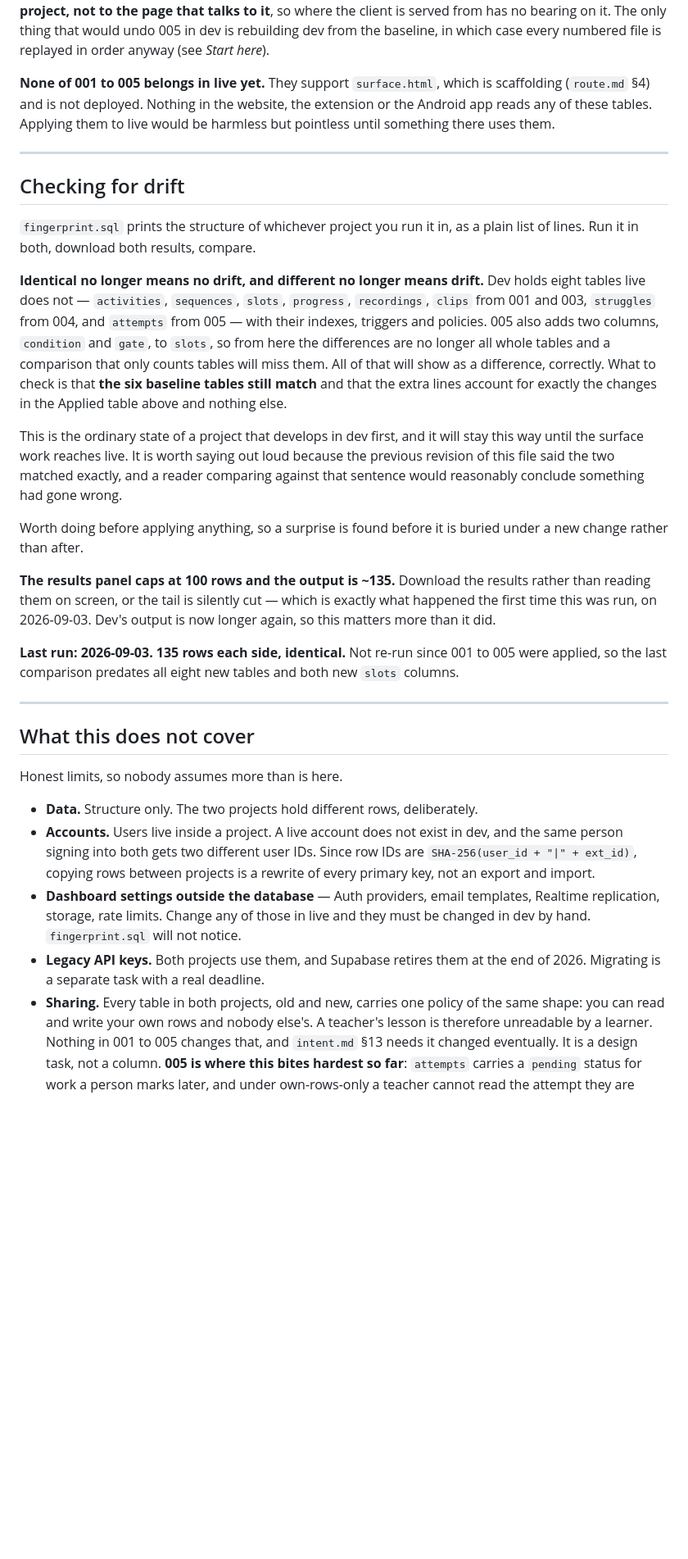
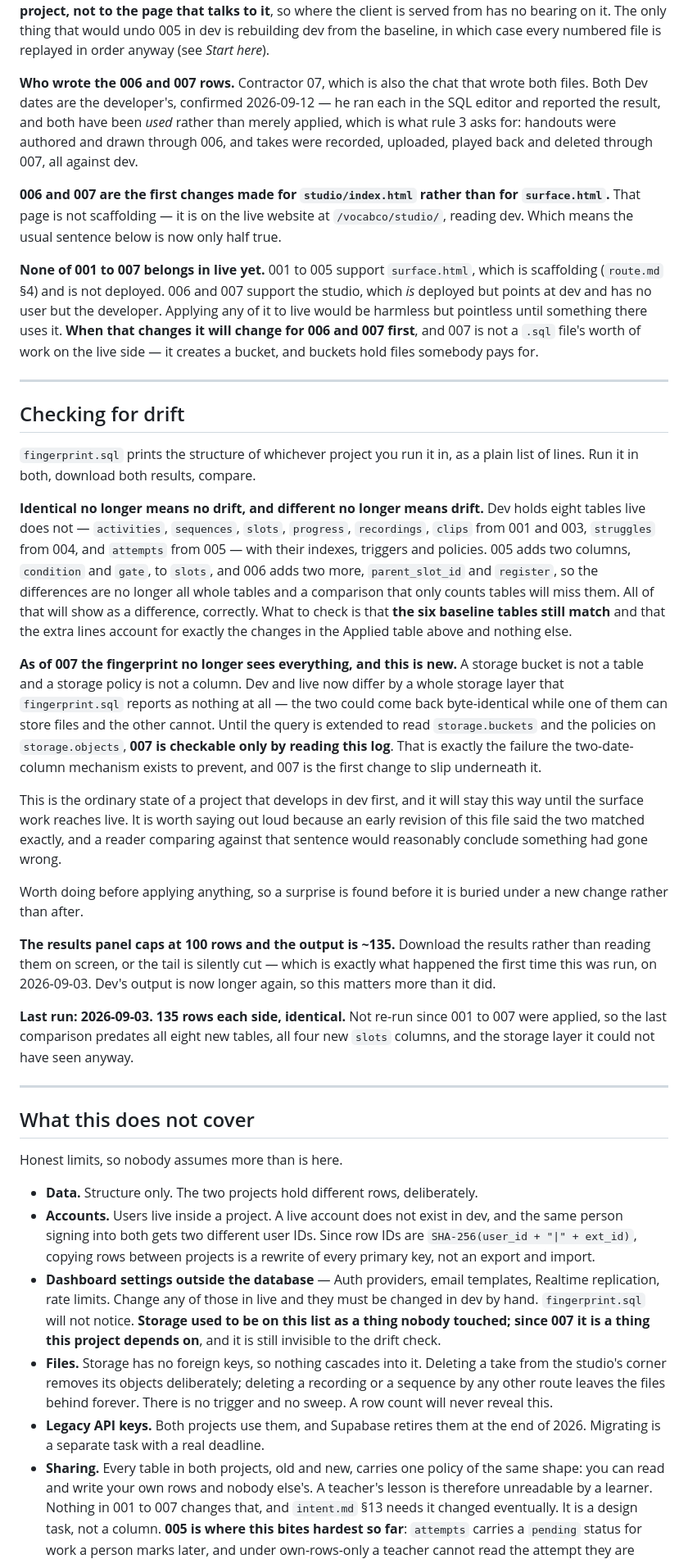
Before and after one commit to T-Dev-il/vocabco, a Markdown page: schema/schema-log.md, the part around one of its changes. Shown at 82% size. Drawn GitHub-style; blank space fills up the shorter version.

Commit message:
schema log rev 8

```diff
--- a/schema/schema-log.md
+++ b/schema/schema-log.md
@@ -109,10 +124,25 @@ the page that talks to it**, so where the client is served from has no bearing o
 it. The only thing that would undo 005 in dev is rebuilding dev from the baseline,
 in which case every numbered file is replayed in order anyway (see *Start here*).
 
-**None of 001 to 005 belongs in live yet.** They support `surface.html`, which is
-scaffolding (`route.md` §4) and is not deployed. Nothing in the website, the
-extension or the Android app reads any of these tables. Applying them to live
-would be harmless but pointless until something there uses them.
+**Who wrote the 006 and 007 rows.** Contractor 07, which is also the chat that
+wrote both files. Both Dev dates are the developer's, confirmed 2026-09-12 — he
+ran each in the SQL editor and reported the result, and both have been *used*
+rather than merely applied, which is what rule 3 asks for: handouts were authored
+and drawn through 006, and takes were recorded, uploaded, played back and deleted
+through 007, all against dev.
+
+**006 and 007 are the first changes made for `studio/index.html` rather than for
+`surface.html`.** That page is not scaffolding — it is on the live website at
+`/vocabco/studio/`, reading dev. Which means the usual sentence below is now only
+half true.
+
+**None of 001 to 007 belongs in live yet.** 001 to 005 support `surface.html`,
+which is scaffolding (`route.md` §4) and is not deployed. 006 and 007 support the
+studio, which *is* deployed but points at dev and has no user but the developer.
+Applying any of it to live would be harmless but pointless until something there
+uses it. **When that changes it will change for 006 and 007 first**, and 007 is
+not a `.sql` file's worth of work on the live side — it creates a bucket, and
+buckets hold files somebody pays for.
 
 ---
 
@@ -124,18 +154,27 @@ plain list of lines. Run it in both, download both results, compare.
 **Identical no longer means no drift, and different no longer means drift.** Dev
 holds eight tables live does not — `activities`, `sequences`, `slots`, `progress`,
 `recordings`, `clips` from 001 and 003, `struggles` from 004, and `attempts` from
-005 — with their indexes, triggers and policies. 005 also adds two columns,
-`condition` and `gate`, to `slots`, so from here the differences are no longer all
-whole tables and a comparison that only counts tables will miss them. All of that
-will show as a difference, correctly. What to check is that **the six baseline
-tables still match** and that the extra lines account for exactly the changes in
-the Applied table above and nothing else.
+005 — with their indexes, triggers and policies. 005 adds two columns, `condition`
+and `gate`, to `slots`, and 006 adds two more, `parent_slot_id` and `register`, so
+the differences are no longer all whole tables and a comparison that only counts
+tables will miss them. All of that will show as a difference, correctly. What to
+check is that **the six baseline tables still match** and that the extra lines
+account for exactly the changes in the Applied table above and nothing else.
+
+**As of 007 the fingerprint no longer sees everything, and this is new.** A
+storage bucket is not a table and a storage policy is not a column. Dev and live
+now differ by a whole storage layer that `fingerprint.sql` reports as nothing at
+all — the two could come back byte-identical while one of them can store files
+and the other cannot. Until the query is extended to read `storage.buckets` and
+the policies on `storage.objects`, **007 is checkable only by reading this log**.
+That is exactly the failure the two-date-column mechanism exists to prevent, and
+007 is the first change to slip underneath it.
 
 This is the ordinary state of a project that develops in dev first, and it will
 stay this way until the surface work reaches live. It is worth saying out loud
-because the previous revision of this file said the two matched exactly, and a
-reader comparing against that sentence would reasonably conclude something had
-gone wrong.
+because an early revision of this file said the two matched exactly, and a reader
+comparing against that sentence would reasonably conclude something had gone
+wrong.
 
 Worth doing before applying anything, so a surprise is found before it is buried
 under a new change rather than after.
@@ -146,8 +185,8 @@ is exactly what happened the first time this was run, on 2026-09-03. Dev's outpu
 is now longer again, so this matters more than it did.
 
 **Last run: 2026-09-03. 135 rows each side, identical.** Not re-run since 001 to
-005 were applied, so the last comparison predates all eight new tables and both
-new `slots` columns.
+007 were applied, so the last comparison predates all eight new tables, all four
+new `slots` columns, and the storage layer it could not have seen anyway.
 
 ---
 
@@ -161,13 +200,19 @@ Honest limits, so nobody assumes more than is here.
   IDs are `SHA-256(user_id + "|" + ext_id)`, copying rows between projects is a
   rewrite of every primary key, not an export and import.
 - **Dashboard settings outside the database** — Auth providers, email templates,
-  Realtime replication, storage, rate limits. Change any of those in live and
-  they must be changed in dev by hand. `fingerprint.sql` will not notice.
+  Realtime replication, rate limits. Change any of those in live and they must be
+  changed in dev by hand. `fingerprint.sql` will not notice. **Storage used to be
+  on this list as a thing nobody touched; since 007 it is a thing this project
+  depends on**, and it is still invisible to the drift check.
+- **Files.** Storage has no foreign keys, so nothing cascades into it. Deleting a
+  take from the studio's corner removes its objects deliberately; deleting a
+  recording or a sequence by any other route leaves the files behind forever.
+  There is no trigger and no sweep. A row count will never reveal this.
 - **Legacy API keys.** Both projects use them, and Supabase retires them at the
   end of 2026. Migrating is a separate task with a real deadline.
 - **Sharing.** Every table in both projects, old and new, carries one policy of
   the same shape: you can read and write your own rows and nobody else's. A
-  teacher's lesson is therefore unreadable by a learner. Nothing in 001 to 005
+  teacher's lesson is therefore unreadable by a learner. Nothing in 001 to 007
   changes that, and `intent.md` §13 needs it changed eventually. It is a design
   task, not a column. **005 is where this bites hardest so far**: `attempts`
   carries a `pending` status for work a person marks later, and under own-rows-only
```
Also changed, not shown: other parts of schema/schema-log.md (+33 -15 lines).
